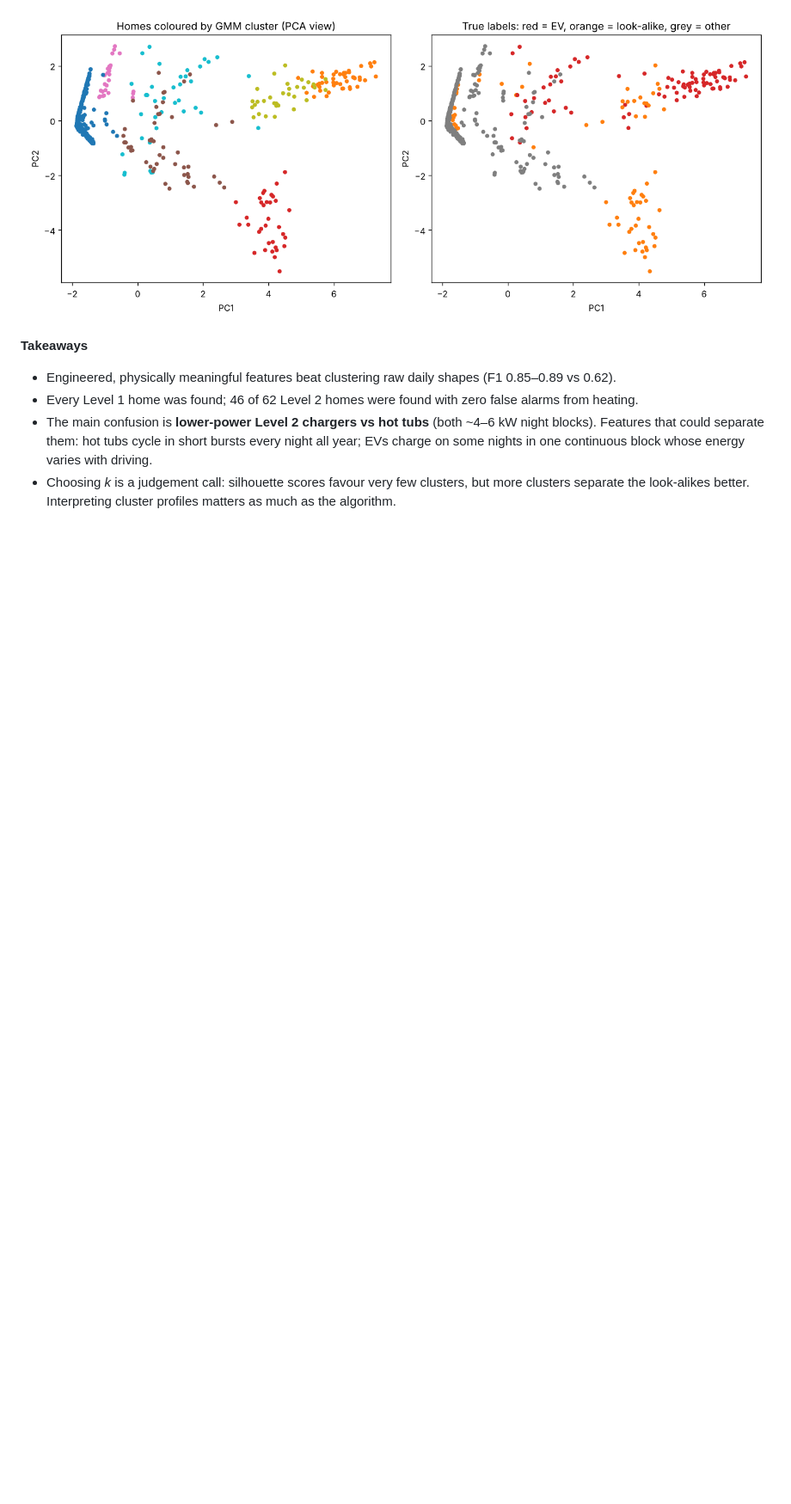
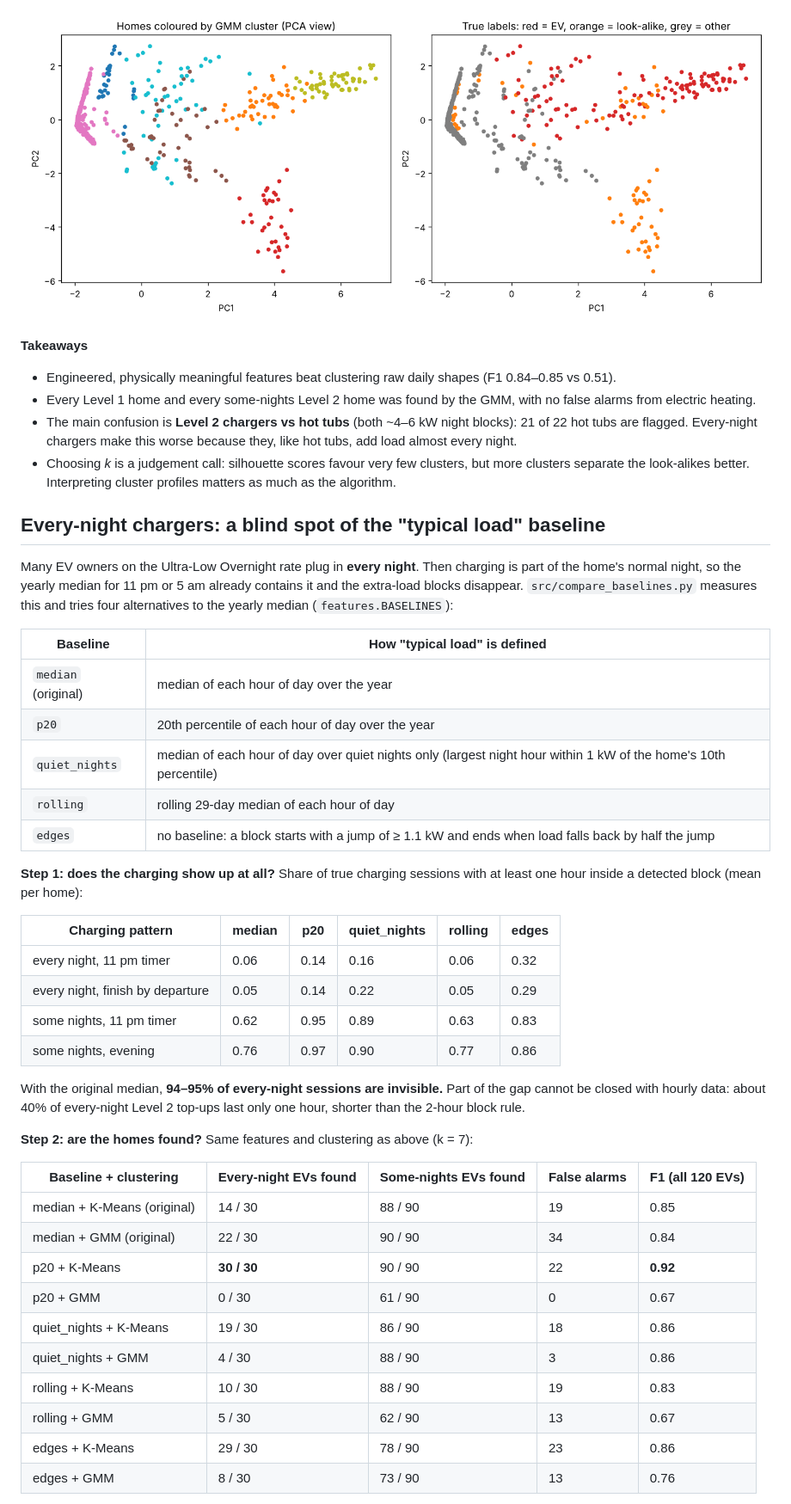
Before and after one commit to zekiyerdem/ev-charging-detection, a Markdown page: README.md, the part around one of its changes. Shown at 86% size. GitHub-like rendering; pictures changed too: reports/figures/clusters_pca.png; blank space fills up the shorter version.

Commit message:
Add every-night EV chargers and compare baseline methods

```diff
--- a/README.md
+++ b/README.md
@@ -73,7 +74,46 @@ What the GMM found:
 
 **Takeaways**
 
-* Engineered, physically meaningful features beat clustering raw daily shapes (F1 0.85–0.89 vs 0.62).
-* Every Level 1 home was found; 46 of 62 Level 2 homes were found with zero false alarms from heating.
-* The main confusion is **lower-power Level 2 chargers vs hot tubs** (both ~4–6 kW night blocks). Features that could separate them: hot tubs cycle in short bursts every night all year; EVs charge on some nights in one continuous block whose energy varies with driving.
+* Engineered, physically meaningful features beat clustering raw daily shapes (F1 0.84–0.85 vs 0.51).
+* Every Level 1 home and every some-nights Level 2 home was found by the GMM, with no false alarms from electric heating.
+* The main confusion is **Level 2 chargers vs hot tubs** (both ~4–6 kW night blocks): 21 of 22 hot tubs are flagged. Every-night chargers make this worse because they, like hot tubs, add load almost every night.
 * Choosing *k* is a judgement call: silhouette scores favour very few clusters, but more clusters separate the look-alikes better. Interpreting cluster profiles matters as much as the algorithm.
+
+## Every-night chargers: a blind spot of the "typical load" baseline
+
+Many EV owners on the Ultra-Low Overnight rate plug in **every night**. Then charging is part of the home's normal night, so the yearly median for 11 pm or 5 am already contains it and the extra-load blocks disappear. `src/compare_baselines.py` measures this and tries four alternatives to the yearly median (`features.BASELINES`):
+
+| Baseline | How "typical load" is defined |
+|---|---|
+| `median` (original) | median of each hour of day over the year |
+| `p20` | 20th percentile of each hour of day over the year |
+| `quiet_nights` | median of each hour of day over quiet nights only (largest night hour within 1 kW of the home's 10th percentile) |
+| `rolling` | rolling 29-day median of each hour of day |
+| `edges` | no baseline: a block starts with a jump of ≥ 1.1 kW and ends when load falls back by half the jump |
+
+**Step 1: does the charging show up at all?** Share of true charging sessions with at least one hour inside a detected block (mean per home):
+
+| Charging pattern | median | p20 | quiet_nights | rolling | edges |
+|---|---|---|---|---|---|
+| every night, 11 pm timer | 0.06 | 0.14 | 0.16 | 0.06 | 0.32 |
+| every night, finish by departure | 0.05 | 0.14 | 0.22 | 0.05 | 0.29 |
+| some nights, 11 pm timer | 0.62 | 0.95 | 0.89 | 0.63 | 0.83 |
+| some nights, evening | 0.76 | 0.97 | 0.90 | 0.77 | 0.86 |
+
+With the original median, **94–95% of every-night sessions are invisible.** Part of the gap cannot be closed with hourly data: about 40% of every-night Level 2 top-ups last only one hour, shorter than the 2-hour block rule.
+
+**Step 2: are the homes found?** Same features and clustering as above (k = 7):
+
+| Baseline + clustering | Every-night EVs found | Some-nights EVs found | False alarms | F1 (all 120 EVs) |
+|---|---|---|---|---|
+| median + K-Means (original) | 14 / 30 | 88 / 90 | 19 | 0.85 |
+| median + GMM (original) | 22 / 30 | 90 / 90 | 34 | 0.84 |
+| p20 + K-Means | **30 / 30** | 90 / 90 | 22 | **0.92** |
+| p20 + GMM | 0 / 30 | 61 / 90 | 0 | 0.67 |
+| quiet_nights + K-Means | 19 / 30 | 86 / 90 | 18 | 0.86 |
+| quiet_nights + GMM | 4 / 30 | 88 / 90 | 3 | 0.86 |
+| rolling + K-Means | 10 / 30 | 88 / 90 | 19 | 0.83 |
+| rolling + GMM | 5 / 30 | 62 / 90 | 13 | 0.67 |
+| edges + K-Means | 29 / 30 | 78 / 90 | 23 | 0.86 |
+| edges + GMM | 8 / 30 | 73 / 90 | 13 | 0.76 |
+
```
Also changed, not shown: other parts of README.md (+29 -19 lines), docs/explainer.md (+1 -0 lines), 15 other files.
